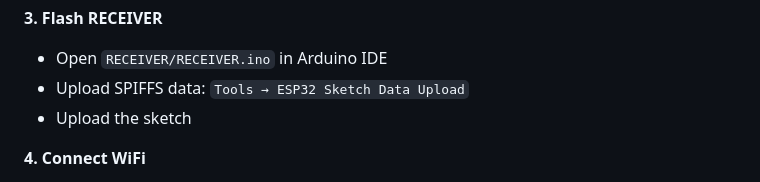
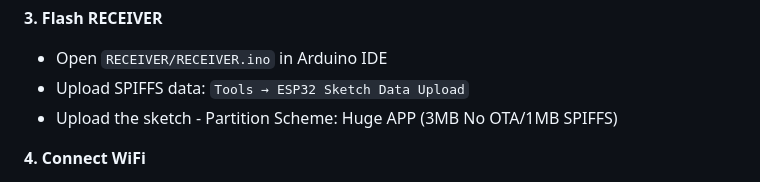
Before and after one commit to iotBrainStorm/SOLAR_TRACKING_RS485, a Markdown page: README.md, the part around the change. Drawn GitHub-style.

```diff
--- a/README.md
+++ b/README.md
@@ -313,7 +313,7 @@ git clone https://github.com/iotBrainStorm/SOLAR_TRACKING_RS485.git
 
 - Open `RECEIVER/RECEIVER.ino` in Arduino IDE
 - Upload SPIFFS data: `Tools → ESP32 Sketch Data Upload`
-- Upload the sketch
+- Upload the sketch - Partition Scheme: Huge APP (3MB No OTA/1MB SPIFFS)
 
 **4. Connect WiFi**
 
```
